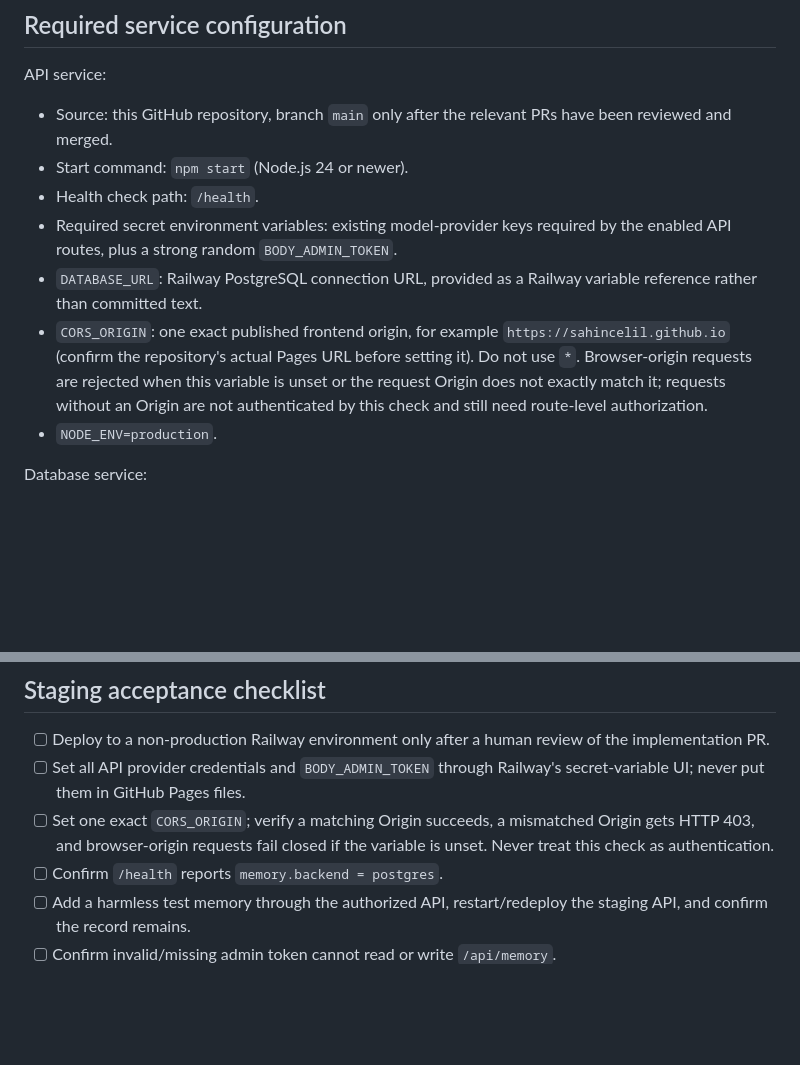
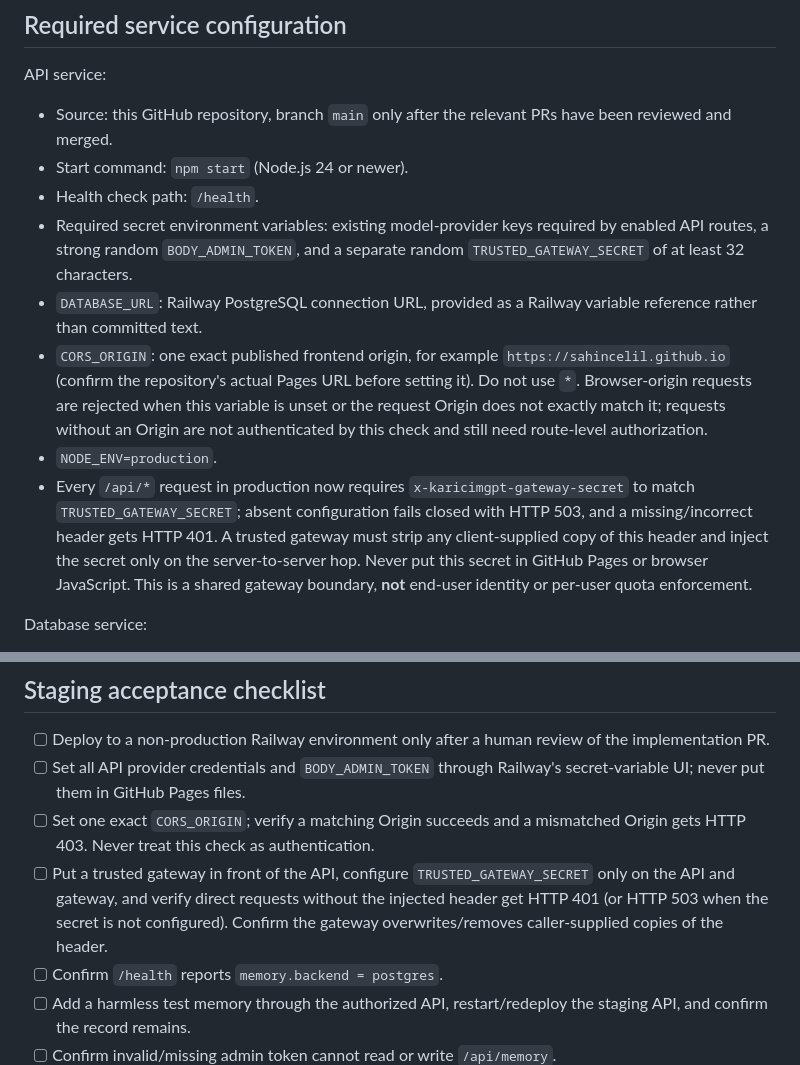
Before and after one commit to sahincelil/karicim-gpt, a Markdown page: docs/RAILWAY_POSTGRES_DEPLOYMENT.md, 2 parts joined by grey strips. GitHub-like rendering; blank space fills up the shorter version.

Commit message:
docs: document production gateway authentication gate

```diff
--- a/docs/RAILWAY_POSTGRES_DEPLOYMENT.md
+++ b/docs/RAILWAY_POSTGRES_DEPLOYMENT.md
@@ -12,10 +12,11 @@ API service:
 - Source: this GitHub repository, branch `main` only after the relevant PRs have been reviewed and merged.
 - Start command: `npm start` (Node.js 24 or newer).
 - Health check path: `/health`.
-- Required secret environment variables: existing model-provider keys required by the enabled API routes, plus a strong random `BODY_ADMIN_TOKEN`.
+- Required secret environment variables: existing model-provider keys required by enabled API routes, a strong random `BODY_ADMIN_TOKEN`, and a separate random `TRUSTED_GATEWAY_SECRET` of at least 32 characters.
 - `DATABASE_URL`: Railway PostgreSQL connection URL, provided as a Railway variable reference rather than committed text.
 - `CORS_ORIGIN`: one exact published frontend origin, for example `https://sahincelil.github.io` (confirm the repository's actual Pages URL before setting it). Do not use `*`. Browser-origin requests are rejected when this variable is unset or the request Origin does not exactly match it; requests without an Origin are not authenticated by this check and still need route-level authorization.
 - `NODE_ENV=production`.
+- Every `/api/*` request in production now requires `x-karicimgpt-gateway-secret` to match `TRUSTED_GATEWAY_SECRET`; absent configuration fails closed with HTTP 503, and a missing/incorrect header gets HTTP 401. A trusted gateway must strip any client-supplied copy of this header and inject the secret only on the server-to-server hop. Never put this secret in GitHub Pages or browser JavaScript. This is a shared gateway boundary, **not** end-user identity or per-user quota enforcement.
 
 Database service:
 - Provision PostgreSQL in the same Railway project/environment as the API.
@@ -33,7 +34,8 @@ When `NODE_ENV=production` and `DATABASE_URL` is absent, the application refuses
 
 - [ ] Deploy to a non-production Railway environment only after a human review of the implementation PR.
 - [ ] Set all API provider credentials and `BODY_ADMIN_TOKEN` through Railway's secret-variable UI; never put them in GitHub Pages files.
-- [ ] Set one exact `CORS_ORIGIN`; verify a matching Origin succeeds, a mismatched Origin gets HTTP 403, and browser-origin requests fail closed if the variable is unset. Never treat this check as authentication.
+- [ ] Set one exact `CORS_ORIGIN`; verify a matching Origin succeeds and a mismatched Origin gets HTTP 403. Never treat this check as authentication.
+- [ ] Put a trusted gateway in front of the API, configure `TRUSTED_GATEWAY_SECRET` only on the API and gateway, and verify direct requests without the injected header get HTTP 401 (or HTTP 503 when the secret is not configured). Confirm the gateway overwrites/removes caller-supplied copies of the header.
 - [ ] Confirm `/health` reports `memory.backend = postgres`.
 - [ ] Add a harmless test memory through the authorized API, restart/redeploy the staging API, and confirm the record remains.
 - [ ] Confirm invalid/missing admin token cannot read or write `/api/memory`.
```
